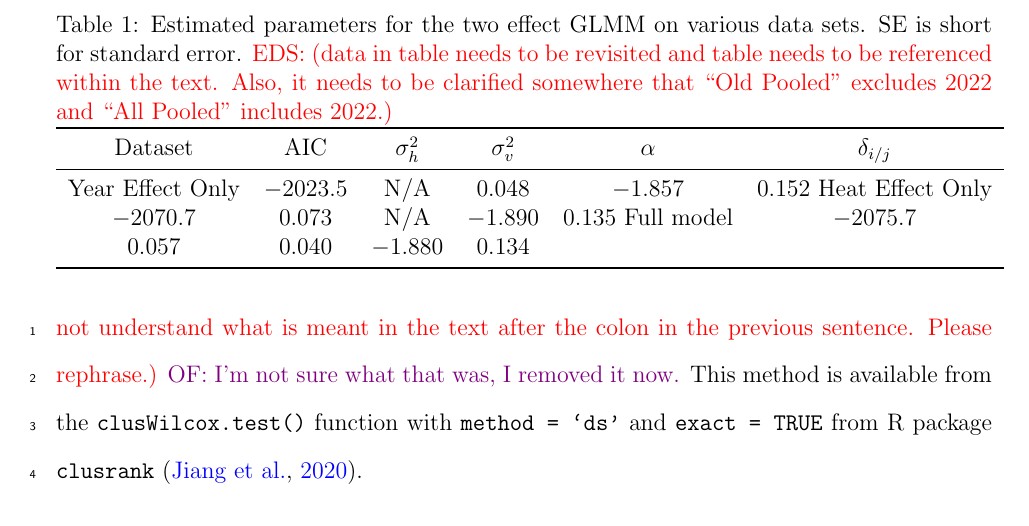
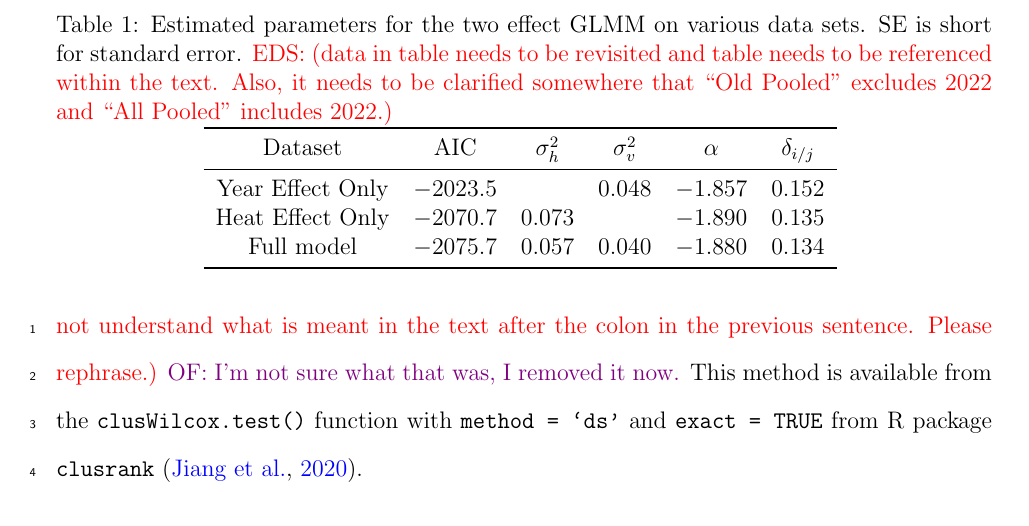
Before and after one commit to ofiore/Thesis, a LaTeX paper (Manuscript/manuscript.tex): part of page 15 of 21, cut so that both start at the same text. Compiled offline with pdfLaTeX.

Commit message:
fixed broken table

```diff
--- a/Manuscript/manuscript.tex
+++ b/Manuscript/manuscript.tex
@@ -583,9 +583,9 @@ and the degrees of freedom associated with the test.}
       \toprule
       Dataset & AIC & $\sigma_h^2$ & $\sigma_v^2$ & $\alpha$ & $\delta_{i/j}$ \\
       \midrule
-      Year Effect Only & $-2023.5$ & N/A & 0.048 & $-1.857$ & 0.152
-      Heat Effect Only & $-2070.7$ & 0.073 & N/A & $-1.890$ & 0.135
-      Full model & $-2075.7$ & 0.057 & 0.040 & $-1.880$ & 0.134 \\
+      Year Effect Only & $-2023.5$ &       & 0.048 & $-1.857$ & 0.152\\
+      Heat Effect Only & $-2070.7$ & 0.073 &       & $-1.890$ & 0.135\\
+      Full model       & $-2075.7$ & 0.057 & 0.040 & $-1.880$ & 0.134\\
       \bottomrule
   \end{tabular}
   \label{tab:Gamma_parameters}
```
